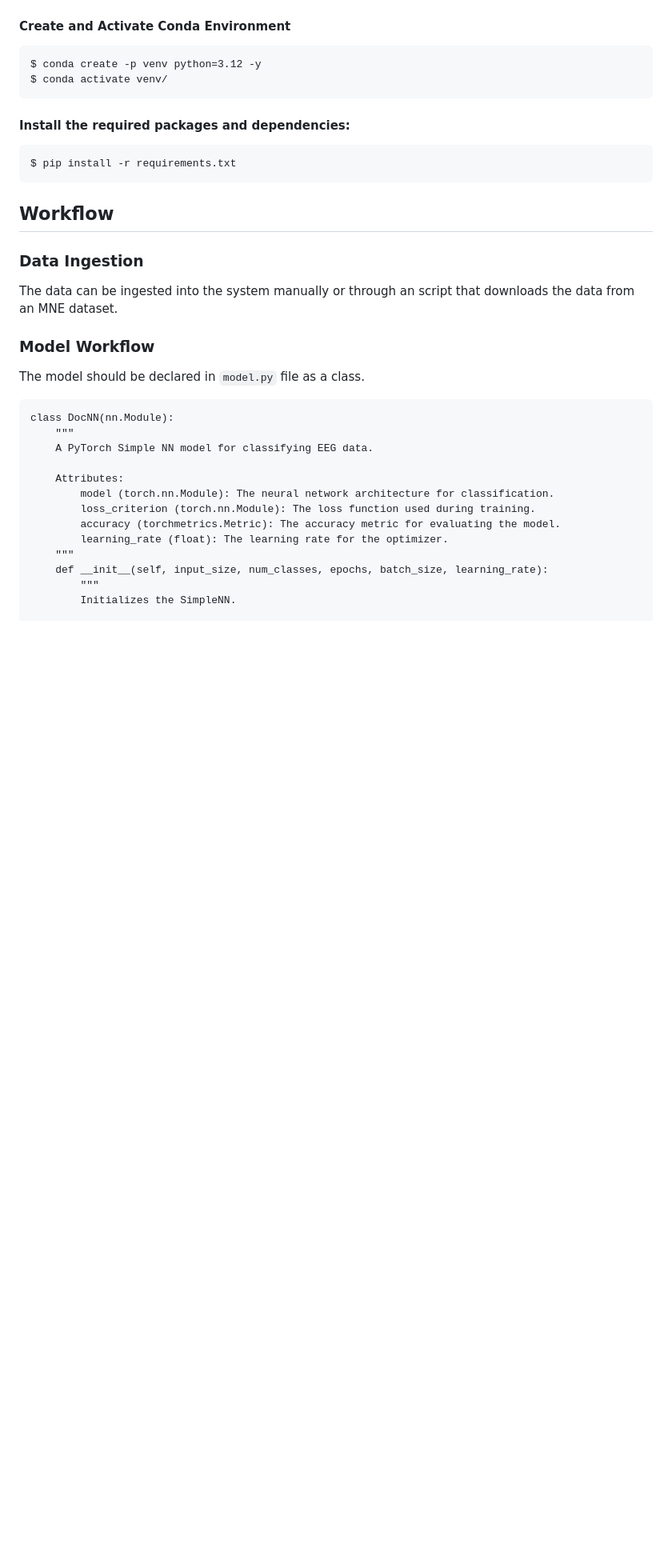
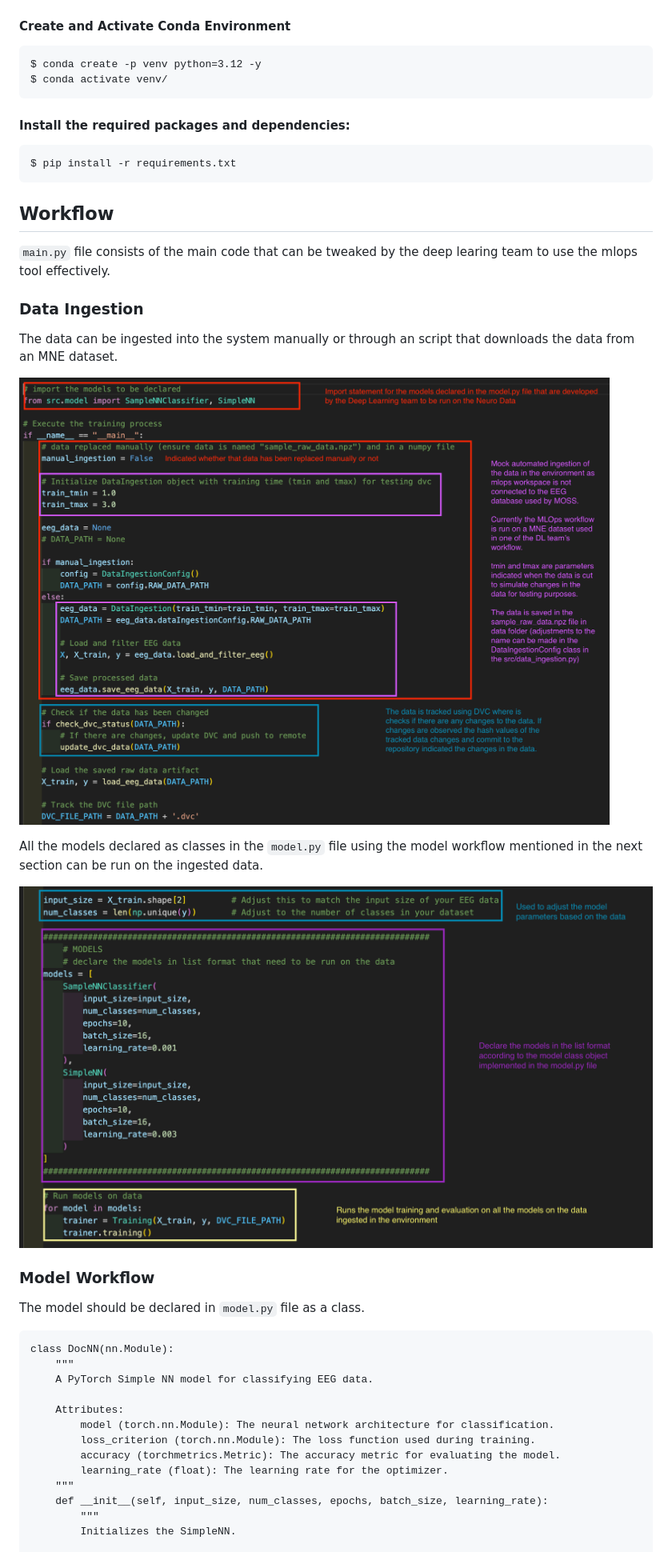
Before and after one commit to UBCMint/ml-infra, a Markdown page: mlops/README.md, the part around the change printed below. Shown: that part at 80% size. Drawn GitHub-style; pictures changed too: mlops/img/main_py.png (added), mlops/img/main_py_model.png (added); blank space fills up the shorter version.

Commit message:
update mlops README

```diff
--- a/mlops/README.md
+++ b/mlops/README.md
@@ -35,9 +35,18 @@ $ pip install -r requirements.txt
 
 ## Workflow
 
+`main.py` file consists of the main code that can be tweaked by the deep learing team to use the mlops tool effectively.
+
+
 ### Data Ingestion
 
 The data can be ingested into the system manually or through an script that downloads the data from an MNE dataset.
+
+![image](img/main_py.png)
+
+All the models declared as classes in the `model.py` file using the model workflow mentioned in the next section  can be run on the ingested data.
+
+![image](img/main_py_model.png)
 
 ### Model Workflow
 
```
Also changed, not shown: other parts of mlops/README.md (+1 -1 lines).
